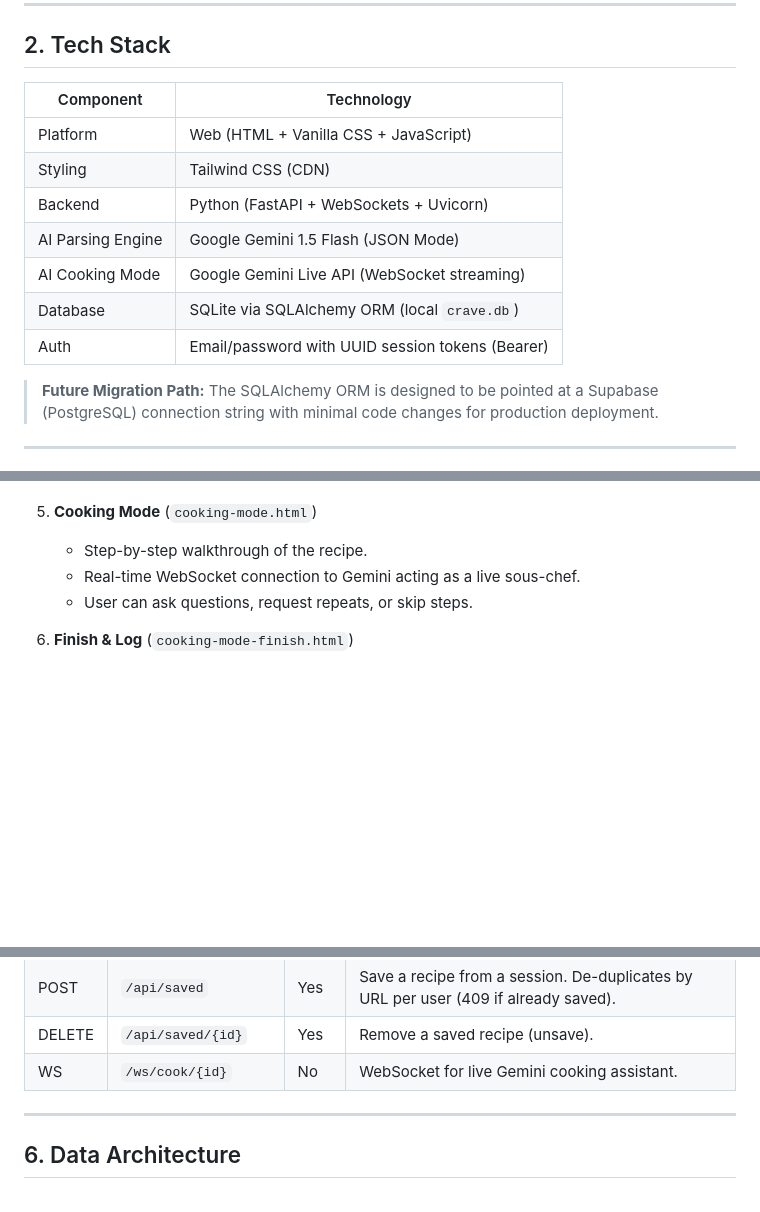
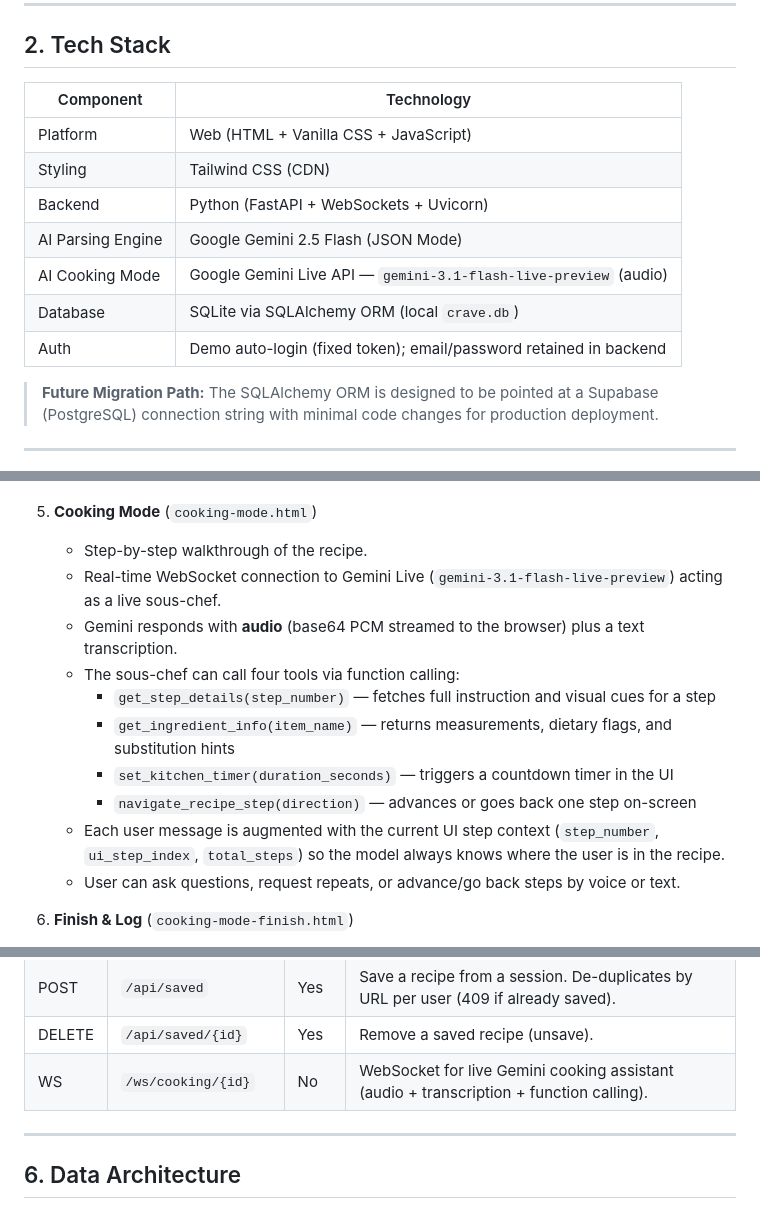
Before and after one commit to Andy-Nguye04/Crave, a Markdown page: CRAVE_PROJECT_SPEC.md, 3 parts joined by grey strips. GitHub-like rendering; blank space fills up the shorter version.

```diff
--- a/CRAVE_PROJECT_SPEC.md
+++ b/CRAVE_PROJECT_SPEC.md
@@ -16,15 +16,15 @@ Crave is an AI-native **web application** that transforms social media cooking c
 
 ## 2. Tech Stack
 
-| Component          | Technology                                      |
-|--------------------|-------------------------------------------------|
-| Platform           | Web (HTML + Vanilla CSS + JavaScript)           |
-| Styling            | Tailwind CSS (CDN)                              |
-| Backend            | Python (FastAPI + WebSockets + Uvicorn)         |
-| AI Parsing Engine  | Google Gemini 1.5 Flash (JSON Mode)             |
-| AI Cooking Mode    | Google Gemini Live API (WebSocket streaming)    |
-| Database           | SQLite via SQLAlchemy ORM (local `crave.db`)    |
-| Auth               | Email/password with UUID session tokens (Bearer)|
+| Component          | Technology                                                        |
+|--------------------|-------------------------------------------------------------------|
+| Platform           | Web (HTML + Vanilla CSS + JavaScript)                             |
+| Styling            | Tailwind CSS (CDN)                                                |
+| Backend            | Python (FastAPI + WebSockets + Uvicorn)                           |
+| AI Parsing Engine  | Google Gemini 2.5 Flash (JSON Mode)                               |
+| AI Cooking Mode    | Google Gemini Live API — `gemini-3.1-flash-live-preview` (audio) |
+| Database           | SQLite via SQLAlchemy ORM (local `crave.db`)                      |
+| Auth               | Demo auto-login (fixed token); email/password retained in backend |
 
 > **Future Migration Path:** The SQLAlchemy ORM is designed to be pointed at a Supabase (PostgreSQL) connection string with minimal code changes for production deployment.
 
@@ -80,8 +81,15 @@ The app uses a persistent 4-tab bottom navigation bar across all screens.
 
 5. **Cooking Mode** (`cooking-mode.html`)
    - Step-by-step walkthrough of the recipe.
-   - Real-time WebSocket connection to Gemini acting as a live sous-chef.
-   - User can ask questions, request repeats, or skip steps.
+   - Real-time WebSocket connection to Gemini Live (`gemini-3.1-flash-live-preview`) acting as a live sous-chef.
+   - Gemini responds with **audio** (base64 PCM streamed to the browser) plus a text transcription.
+   - The sous-chef can call four tools via function calling:
+     - `get_step_details(step_number)` — fetches full instruction and visual cues for a step
+     - `get_ingredient_info(item_name)` — returns measurements, dietary flags, and substitution hints
+     - `set_kitchen_timer(duration_seconds)` — triggers a countdown timer in the UI
+     - `navigate_recipe_step(direction)` — advances or goes back one step on-screen
+   - Each user message is augmented with the current UI step context (`step_number`, `ui_step_index`, `total_steps`) so the model always knows where the user is in the recipe.
+   - User can ask questions, request repeats, or advance/go back steps by voice or text.
 
 6. **Finish & Log** (`cooking-mode-finish.html`)
    - Confetti celebration, plating suggestion from the AI.
@@ -114,7 +122,7 @@ All protected endpoints require `Authorization: Bearer <token>` header.
 | GET    | `/api/saved`          | Yes  | Fetch user's saved/bookmarked recipes (newest first). |
 | POST   | `/api/saved`          | Yes  | Save a recipe from a session. De-duplicates by URL per user (409 if already saved). |
 | DELETE | `/api/saved/{id}`     | Yes  | Remove a saved recipe (unsave). |
-| WS     | `/ws/cook/{id}`       | No   | WebSocket for live Gemini cooking assistant. |
+| WS     | `/ws/cooking/{id}`    | No   | WebSocket for live Gemini cooking assistant (audio + transcription + function calling). |
 
 ---
 
```
Also changed, not shown: other parts of CRAVE_PROJECT_SPEC.md (+24 -9 lines).
